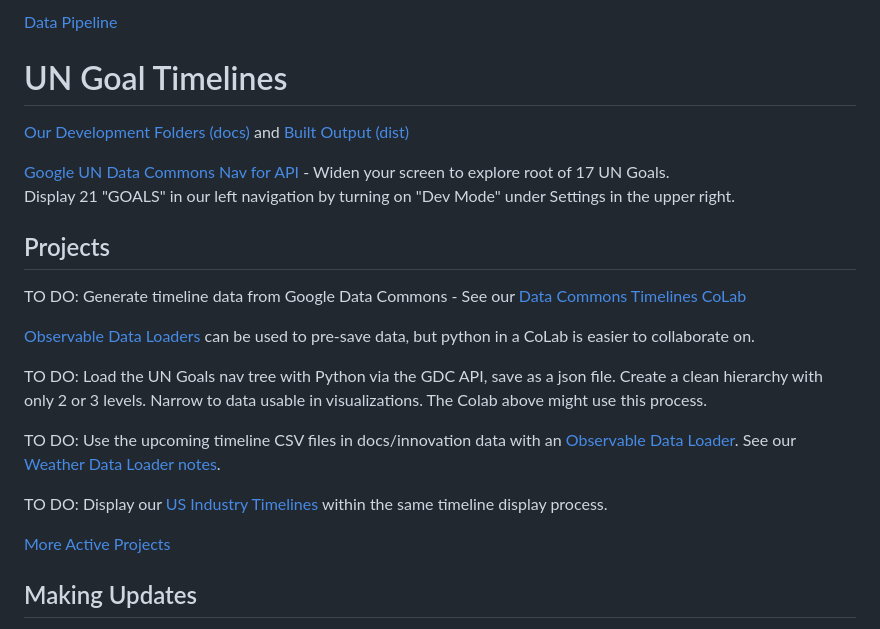
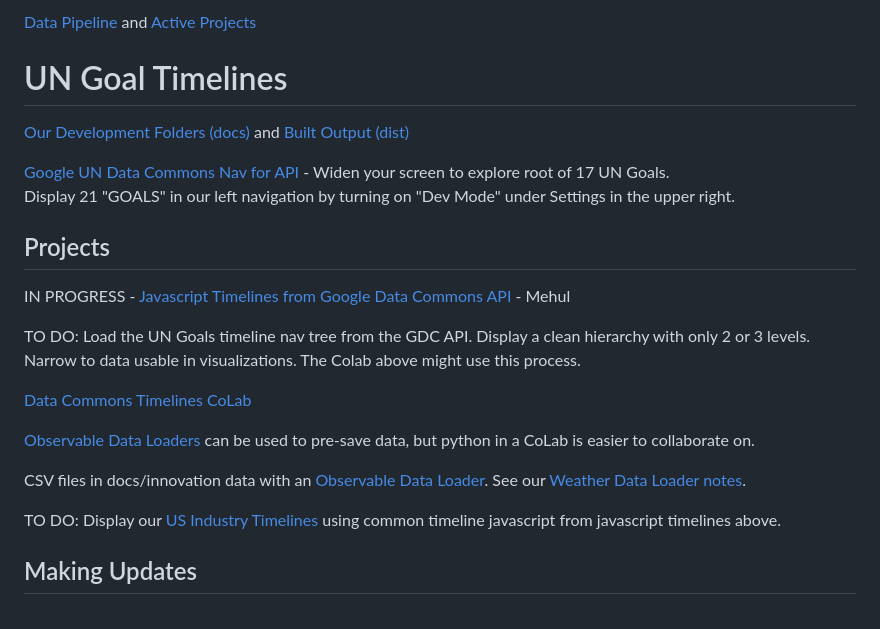
Before and after one commit to vpriya22/data-commons, a Markdown page: README.md, the part around the change. Rendered like a GitHub page.

Commit message:
Add link to javascript timeline

```diff
--- a/README.md
+++ b/README.md
@@ -1,4 +1,4 @@
-[Data Pipeline](../data-pipeline/)
+[Data Pipeline](../data-pipeline/) and [Active Projects](/projects)
 # UN Goal Timelines
 
 [Our Development Folders (docs)](docs/) and [Built Output (dist)](dist/)
@@ -8,23 +8,23 @@ Display 21 "GOALS" in our left navigation by turning on "Dev Mode" under Setting
 
 ## Projects
 
-TO DO: Generate timeline data from Google Data Commons - See our [Data Commons Timelines CoLab](https://colab.research.google.com/drive/1PF8wojIOHxDCdmadsAdkpHnb-An1ymEh?usp=sharing)
+IN PROGRESS - [Javascript Timelines from Google Data Commons API](/data-pipeline/timelines/earthscape/datacommons.html) - Mehul
+
+TO DO: Load the UN Goals timeline nav tree from the GDC API. Display a clean hierarchy with only 2 or 3 levels. Narrow to data usable in visualizations. The Colab above might use this process.
+
+[Data Commons Timelines CoLab](https://colab.research.google.com/drive/1PF8wojIOHxDCdmadsAdkpHnb-An1ymEh?usp=sharing)
 
 [Observable Data Loaders](https://observablehq.com/framework/loaders) can be used to pre-save data, but python in a CoLab is easier to collaborate on.
 
-TO DO: Load the UN Goals nav tree with Python via the GDC API, save as a json file. Create a clean hierarchy with only 2 or 3 levels. Narrow to data usable in visualizations. The Colab above might use this process.
+CSV files in docs/innovation data with an [Observable Data Loader](https://observablehq.com/framework/loaders). See our [Weather Data Loader notes](docs/air/).
 
-TO DO: Use the upcoming timeline CSV files in docs/innovation data with an [Observable Data Loader](https://observablehq.com/framework/loaders). See our [Weather Data Loader notes](docs/air/).
-
-TO DO: Display our [US Industry Timelines](../data-pipeline/timelines/) within the same timeline display process.
+TO DO: Display our [US Industry Timelines](../data-pipeline/timelines/) using common timeline javascript from javascript timelines above.
 
 <!--[worldbank.org indicators](https://github.com/phiresky/world-development-indicators-sqlite/)-->
 
 <!--
 	TO DO: Display all 17 Global Goal indicator lines on one large 30-year timeline chart with projections.<br><br>
 -->
-
-[More Active Projects](/projects)
 
 
 ## Making Updates
```
